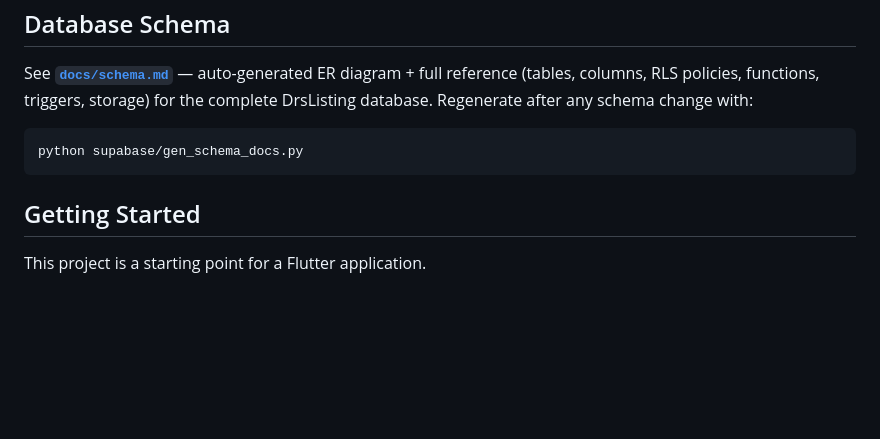
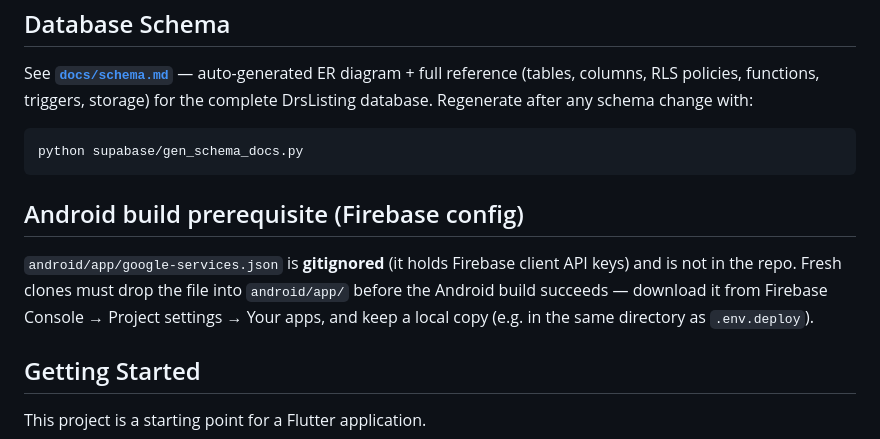
Before and after one commit to VipVish1991/drs-listing, a Markdown page: README.md, the part around the change. GitHub-like rendering; blank space fills up the shorter version.

Commit message:
Document google-services.json requirement for fresh clones

````diff
--- a/README.md
+++ b/README.md
@@ -471,6 +471,14 @@ complete DrsListing database. Regenerate after any schema change with:
 python supabase/gen_schema_docs.py
 ```
 
+## Android build prerequisite (Firebase config)
+
+`android/app/google-services.json` is **gitignored** (it holds Firebase
+client API keys) and is not in the repo. Fresh clones must drop the file
+into `android/app/` before the Android build succeeds — download it from
+Firebase Console → Project settings → Your apps, and keep a local copy
+(e.g. in the same directory as `.env.deploy`).
+
 ## Getting Started
 
 This project is a starting point for a Flutter application.
````
